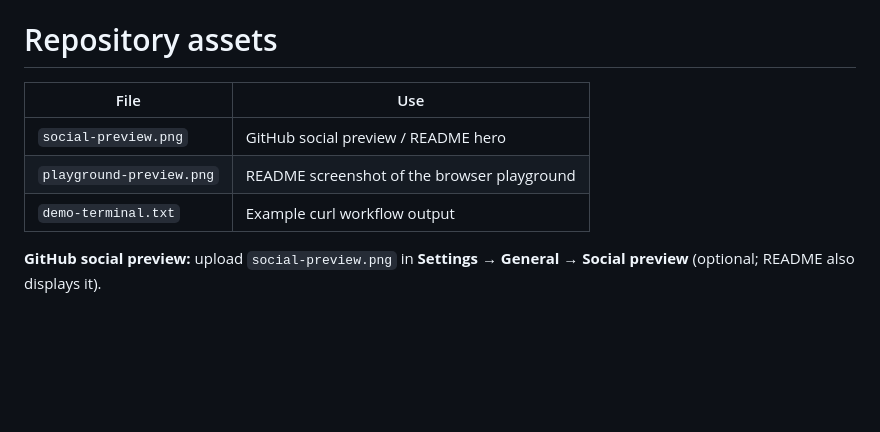
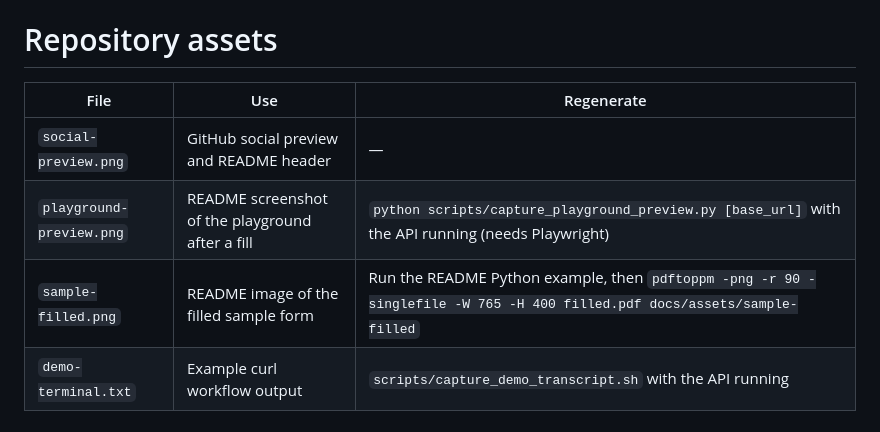
Before and after one commit to lindseystead/ai-pdf-autofiller, a Markdown page: docs/assets/README.md, the part around the change. GitHub-like rendering; blank space fills up the shorter version.

```diff
--- a/docs/assets/README.md
+++ b/docs/assets/README.md
@@ -1,9 +1,8 @@
 # Repository assets
 
-| File | Use |
-|------|-----|
-| `social-preview.png` | GitHub social preview / README hero |
-| `playground-preview.png` | README screenshot of the browser playground |
-| `demo-terminal.txt` | Example curl workflow output |
-
-**GitHub social preview:** upload `social-preview.png` in **Settings → General → Social preview** (optional; README also displays it).
+| File | Use | Regenerate |
+|------|-----|------------|
+| `social-preview.png` | GitHub social preview and README header | — |
+| `playground-preview.png` | README screenshot of the playground after a fill | `python scripts/capture_playground_preview.py [base_url]` with the API running (needs Playwright) |
+| `sample-filled.png` | README image of the filled sample form | Run the README Python example, then `pdftoppm -png -r 90 -singlefile -W 765 -H 400 filled.pdf docs/assets/sample-filled` |
+| `demo-terminal.txt` | Example curl workflow output | `scripts/capture_demo_transcript.sh` with the API running |
```
Also changed, not shown: README.md (+2 -0 lines), docs/assets/playground-preview.png, docs/assets/sample-filled.png (added), 1 other file.
